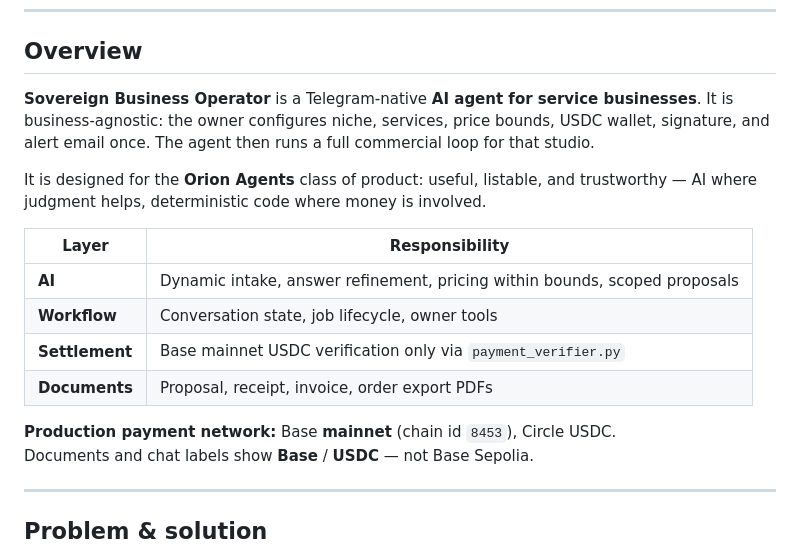
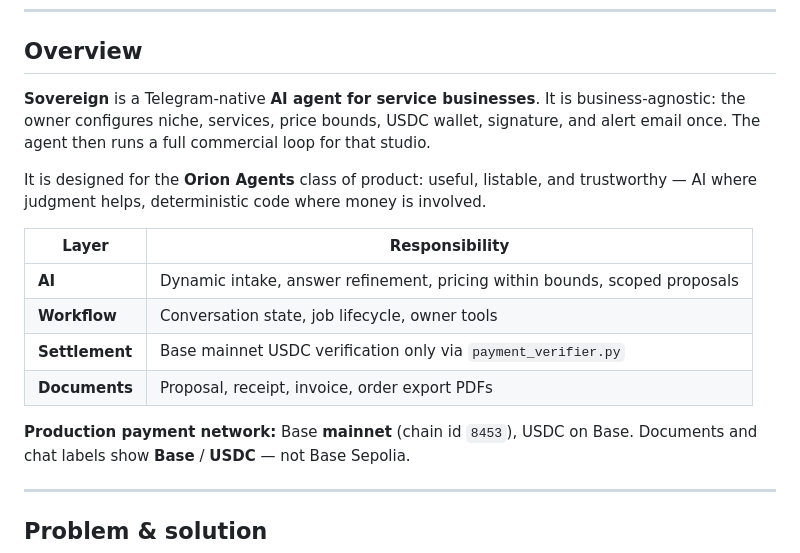
Before and after one commit to Ebubechukwucyber/sovereign-business-operator, a Markdown page: README.md, the part around one of its changes. Drawn GitHub-style.

```diff
--- a/README.md
+++ b/README.md
@@ -47,7 +47,7 @@
 
 ## Overview
 
-**Sovereign Business Operator** is a Telegram-native **AI agent for service businesses**. It is business-agnostic: the owner configures niche, services, price bounds, USDC wallet, signature, and alert email once. The agent then runs a full commercial loop for that studio.
+**Sovereign** is a Telegram-native **AI agent for service businesses**. It is business-agnostic: the owner configures niche, services, price bounds, USDC wallet, signature, and alert email once. The agent then runs a full commercial loop for that studio.
 
 It is designed for the **Orion Agents** class of product: useful, listable, and trustworthy — AI where judgment helps, deterministic code where money is involved.
 
@@ -58,7 +58,7 @@ It is designed for the **Orion Agents** class of product: useful, listable, and
 | **Settlement** | Base mainnet USDC verification only via `payment_verifier.py` |
 | **Documents** | Proposal, receipt, invoice, order export PDFs |
 
-**Production payment network:** Base **mainnet** (chain id `8453`), Circle USDC.
+**Production payment network:** Base **mainnet** (chain id `8453`), USDC on Base.
 Documents and chat labels show **Base** / **USDC** — not Base Sepolia.
 
 ---
```
Also changed, not shown: other parts of README.md (+1 -1 lines).
